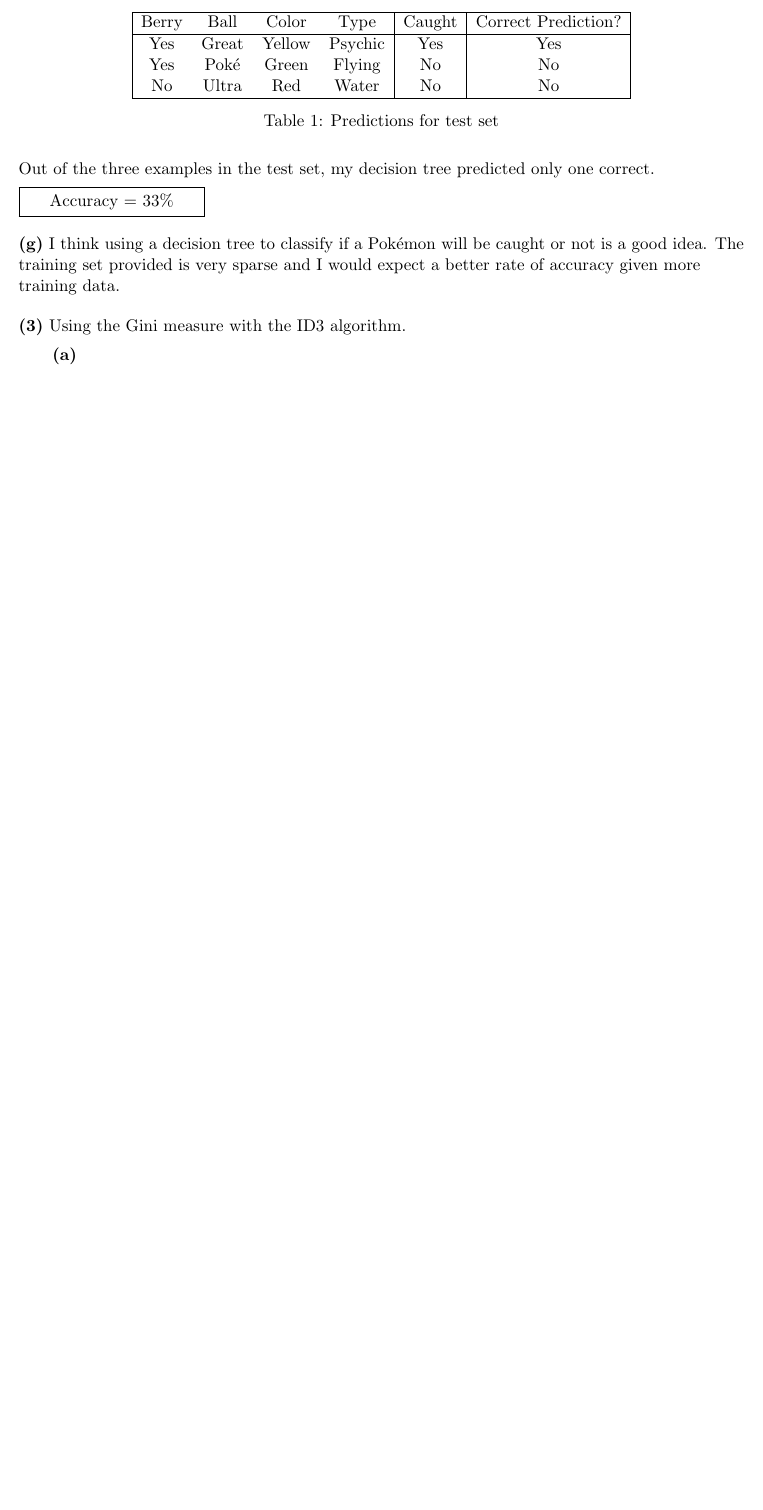
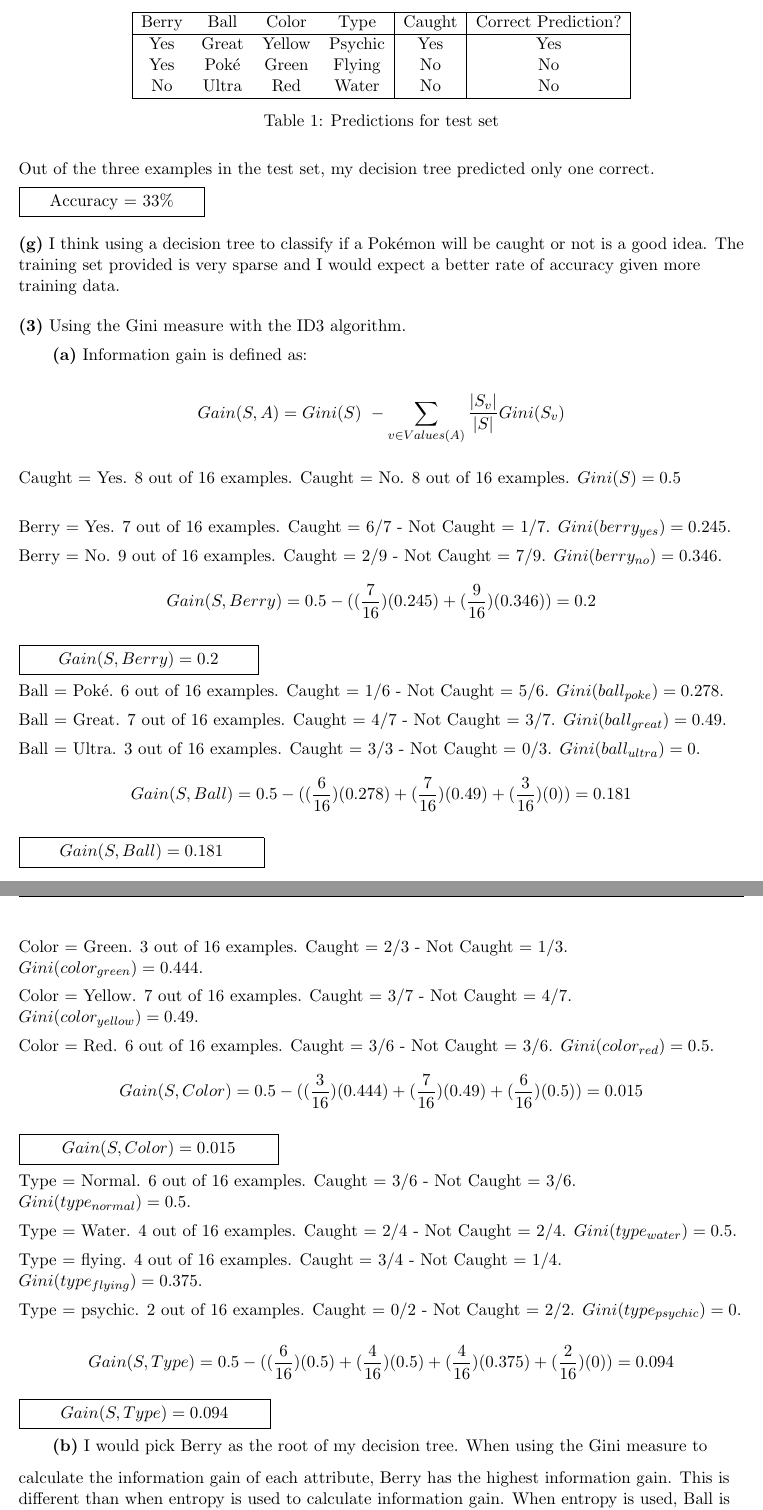
Before and after one commit to jspitkin/fall2016, a LaTeX problem sheet (machine_learning/hw1/ml_hw1.tex): part of page 4 of 4 before the commit and two parts of pages 4 and 5 of 6 after it, the two joined at a grey line, cut so that both start at the same text, the shorter picture padded with empty space. Compiled offline with pdfLaTeX.

Commit message:
ml written hw1

```diff
--- a/machine_learning/hw1/ml_hw1.tex
+++ b/machine_learning/hw1/ml_hw1.tex
@@ -299,6 +299,49 @@ Out of the three examples in the test set, my decision tree predicted only one c
 
 \part{3} Using the Gini measure with the ID3 algorithm.
 
-\qquad \part{a}
+\qquad \part{a} Information gain is defined as:
+$$Gain(S, A) = Gini(S)\  - \sum_{v\in Values(A)} \frac{|S_v|}{|S|} Gini(S_v)$$
 
-\qquad \part{b}
+Caught = Yes. 8 out of 16 examples. Caught = No. 8 out of 16 examples. $Gini(S) = 0.5$ \newline
+
+Berry = Yes. 7 out of 16 examples. Caught = 6/7 - Not Caught = 1/7. $Gini(berry_{yes}) = 0.245$.
+
+Berry = No. 9 out of 16 examples. Caught = 2/9 - Not Caught = 7/9. $Gini(berry_{no}) = 0.346$.
+$$Gain(S, Berry) = 0.5 - ((\frac{7}{16})(0.245) + (\frac{9}{16})(0.346)) = 0.2$$
+
+\framebox[1.5\width]{$Gain(S, Berry) = 0.2$} \par
+
+Ball = Pok\'{e}. 6 out of 16 examples. Caught = 1/6 - Not Caught = 5/6. $Gini(ball_{poke}) = 0.278$.
+
+Ball = Great. 7 out of 16 examples. Caught = 4/7 - Not Caught = 3/7. $Gini(ball_{great}) = 0.49$.
+
+Ball = Ultra. 3 out of 16 examples. Caught = 3/3 - Not Caught = 0/3. $Gini(ball_{ultra}) = 0$.
+$$Gain(S, Ball) = 0.5 - ((\frac{6}{16})(0.278) + (\frac{7}{16})(0.49) + (\frac{3}{16})(0)) = 0.181$$
+
+\framebox[1.5\width]{$Gain(S, Ball) = 0.181$} \par
+\newpage
+
+Color = Green. 3 out of 16 examples. Caught = 2/3 - Not Caught = 1/3. $Gini(color_{green}) = 0.444$.
+
+Color = Yellow. 7 out of 16 examples. Caught = 3/7 - Not Caught = 4/7. $Gini(color_{yellow}) = 0.49$.
+
+Color = Red. 6 out of 16 examples. Caught = 3/6 - Not Caught = 3/6. $Gini(color_{red}) = 0.5$.
+$$Gain(S, Color) = 0.5 - ((\frac{3}{16})(0.444) + (\frac{7}{16})(0.49) + (\frac{6}{16})(0.5)) = 0.015$$
+
+\framebox[1.5\width]{$Gain(S, Color) = 0.015$} \par
+
+Type = Normal. 6 out of 16 examples. Caught = 3/6 - Not Caught = 3/6. $Gini(type_{normal}) = 0.5$.
+
+Type = Water. 4 out of 16 examples. Caught = 2/4 - Not Caught = 2/4. $Gini(type_{water}) = 0.5$.
+
+Type = flying. 4 out of 16 examples. Caught = 3/4 - Not Caught = 1/4. $Gini(type_{flying}) = 0.375$.
+
+Type = psychic. 2 out of 16 examples. Caught = 0/2 - Not Caught = 2/2. $Gini(type_{psychic}) = 0$.
+
+$$Gain(S, Type) = 0.5 - ((\frac{6}{16})(0.5) + (\frac{4}{16})(0.5) + (\frac{4}{16})(0.375) + (\frac{2}{16})(0)) = 0.094$$
+
+\framebox[1.5\width]{$Gain(S, Type) = 0.094$} \par
+
+
+
+\qquad \part{b} I would pick Berry as the root of my decision tree. When using the Gini measure to calculate the information gain of each attribute, Berry has the highest information gain. This is different than when entropy is used to calculate information gain. When entropy is used, Ball is selected as the root.
@@ -309 +364,2 @@ Out of the three examples in the test set, my decision tree predicted only one c
+\newpage
 
```
Also changed, not shown: machine_learning/hw1/ml_hw1.pdf, machine_learning/hw1/ml_hw1.tex (49 more changed lines), 4 other files.
